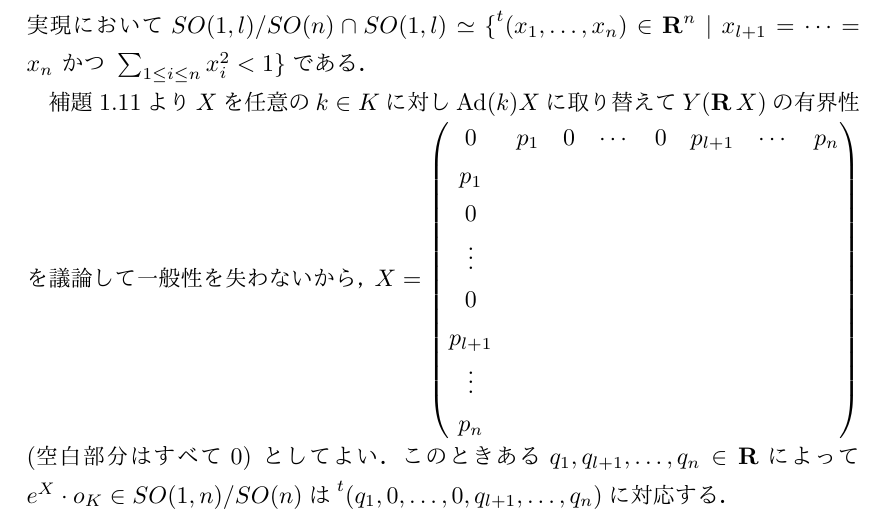
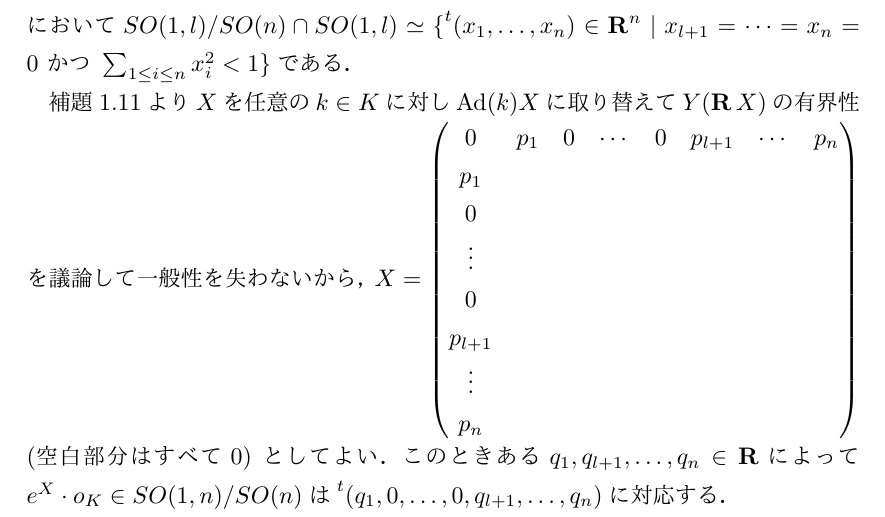
Before and after one commit to Okdenn/Master-Thesis, a LaTeX thesis (okuda-master-thesis-再提出/okuda-master-thesis.tex, which reads okuda-master-thesis-再提出/chap1.tex): part of page 19 of 41, cut so that both start at the same text. The pictures show the PDF file okuda-master-thesis-再提出/okuda-master-thesis.pdf that the author committed with the source.

Commit message:
2022年 2月12日 土曜日 12時05分08秒 JST

```diff
--- a/okuda-master-thesis-再提出/chap1.tex
+++ b/okuda-master-thesis-再提出/chap1.tex
@@ -435,7 +435,7 @@ $G = \SU(1,1) $，$H = \SO(1,1) \defeq\lbig\{
 
 
 \begin{skpfwn}{\Cref{cor:prob-eg}}% \bluetext{make it precise}
-  $\SO(1,n) $の$\real^{n+1} $への自然表現を用いて$\SO(1,n)/\SO(n)\simeq \{\trans{(x_1\cldots x_n)} \in \real^n \mid \sum_{1\leq i\leq n}x^2_i  < 1 \} $として実現する (後述する\Cref{nttdef:1127-main}と同様)．この実現において$\SO(1,l)/\SO(n)\cap\SO(1,l) \simeq \{\trans{(x_1\cldots x_n)}\in \real^n \mid x_{l+1} = \cdots = x_n \text{ かつ } \sum_{1\leq i\leq n}x^2_i  < 1 \} $である．
+  $\SO(1,n) $の$\real^{n+1} $への自然表現を用いて$\SO(1,n)/\SO(n)\simeq \{\trans{(x_1\cldots x_n)} \in \real^n \mid \sum_{1\leq i\leq n}x^2_i  < 1 \} $として実現する (後述する\Cref{nttdef:1127-main}と同様)．この実現において$\SO(1,l)/\SO(n)\cap\SO(1,l) \simeq \{\trans{(x_1\cldots x_n)}\in \real^n \mid x_{l+1} = \cdots = x_n = 0\text{ かつ } \sum_{1\leq i\leq n}x^2_i  < 1 \} $である．
 
   \Cref{lem:1101}より$X$を任意の$k\in K$に対し$\Ad(k) X$に取り替えて$Y(\real X) $の有界性を議論して一般性を失わないから，$X =
   \begin{pmatrix}
```
Also changed, not shown: okuda-master-thesis-再提出/okuda-master-thesis.pdf.
